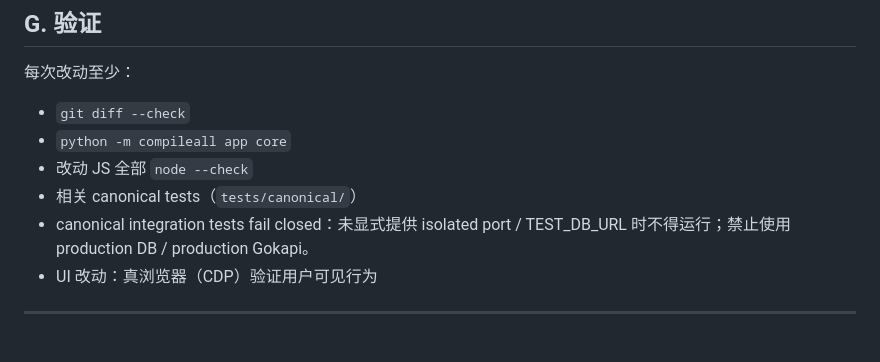
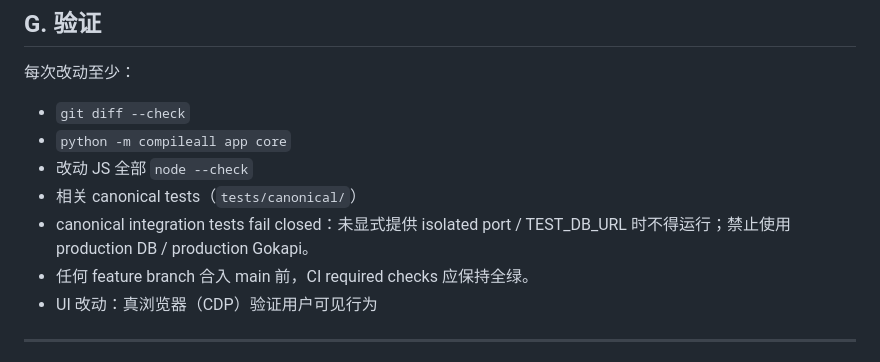
Before and after one commit to samelabs/FlashShare, a Markdown page: AGENTS.md, the part around the change. Drawn GitHub-style.

```diff
--- a/AGENTS.md
+++ b/AGENTS.md
@@ -77,6 +77,7 @@
 - 改动 JS 全部 `node --check`
 - 相关 canonical tests（`tests/canonical/`）
 - canonical integration tests fail closed：未显式提供 isolated port / TEST_DB_URL 时不得运行；禁止使用 production DB / production Gokapi。
+- 任何 feature branch 合入 main 前，CI required checks 应保持全绿。
 - UI 改动：真浏览器（CDP）验证用户可见行为
 
 ---
```
Also changed, not shown: DEVELOPMENT.md (+16 -11 lines).
